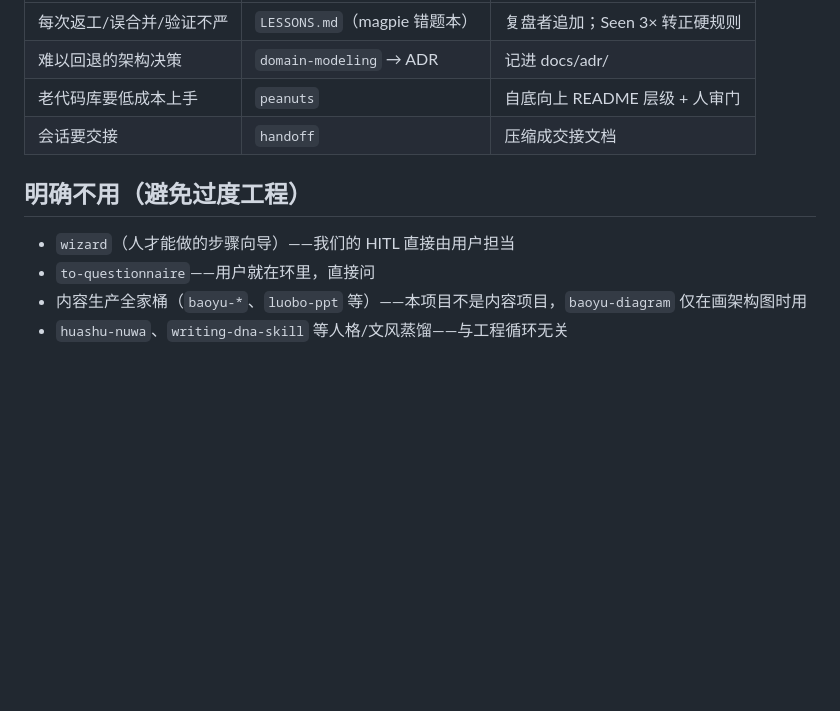
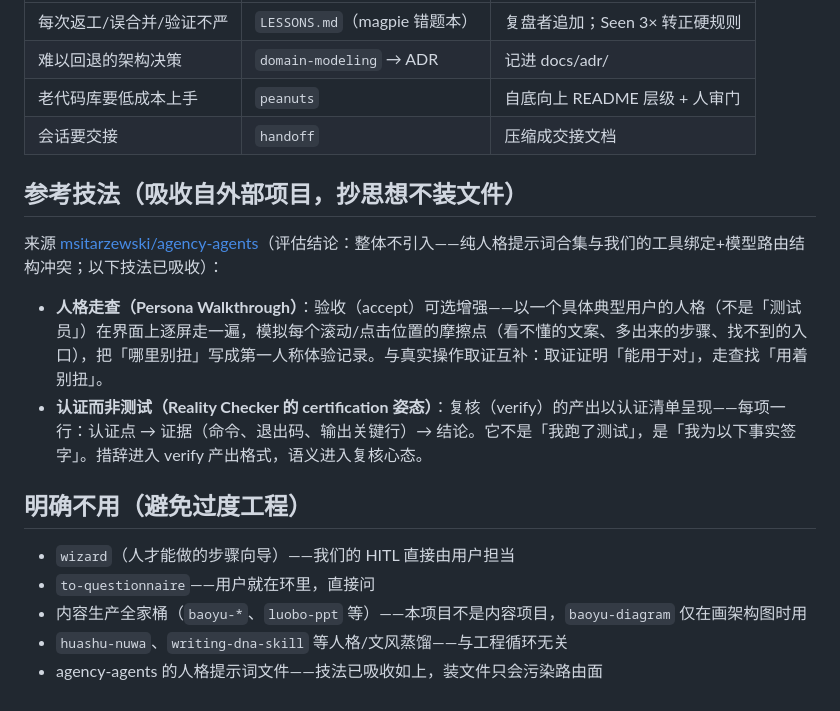
Before and after one commit to qikairo7/dsh-web-search-fetch, a Markdown page: docs/agents/skill-routing.md, the part around the change. GitHub-like rendering; blank space fills up the shorter version.

Commit message:
docs: 吸收 agency-agents 两个技法进 skill 路由与流程
评估 msitarzewski/agency-agents：整体不引入（纯人格提示词合集与工具绑定+
模型路由结构冲突），吸收两个技法：
- 人格走查：accept 节点新增可选层（UI 改动必做）——以典型用户人格逐屏
  走查摩擦点，与真实操作取证互补
- 认证而非测试：verify 节点产出改为认证清单姿态——每项认证点→证据→
  结论，为列入的事实签字
两个节点的提示词与产出格式已同步更新；不用清单补一条防装文件。

```diff
--- a/docs/agents/skill-routing.md
+++ b/docs/agents/skill-routing.md
@@ -75,9 +75,17 @@
 | 老代码库要低成本上手 | `peanuts` | 自底向上 README 层级 + 人审门 |
 | 会话要交接 | `handoff` | 压缩成交接文档 |
 
+## 参考技法（吸收自外部项目，抄思想不装文件）
+
+来源 [msitarzewski/agency-agents](https://github.com/msitarzewski/agency-agents)（评估结论：整体不引入——纯人格提示词合集与我们的工具绑定+模型路由结构冲突；以下技法已吸收）：
+
+- **人格走查（Persona Walkthrough）**：验收（accept）可选增强——以一个具体典型用户的人格（不是「测试员」）在界面上逐屏走一遍，模拟每个滚动/点击位置的摩擦点（看不懂的文案、多出来的步骤、找不到的入口），把「哪里别扭」写成第一人称体验记录。与真实操作取证互补：取证证明「能用于对」，走查找「用着别扭」。
+- **认证而非测试（Reality Checker 的 certification 姿态）**：复核（verify）的产出以认证清单呈现——每项一行：认证点 → 证据（命令、退出码、输出关键行）→ 结论。它不是「我跑了测试」，是「我为以下事实签字」。措辞进入 verify 产出格式，语义进入复核心态。
+
 ## 明确不用（避免过度工程）
 
 - `wizard`（人才能做的步骤向导）——我们的 HITL 直接由用户担当
 - `to-questionnaire`——用户就在环里，直接问
 - 内容生产全家桶（`baoyu-*`、`luobo-ppt` 等）——本项目不是内容项目，`baoyu-diagram` 仅在画架构图时用
 - `huashu-nuwa`、`writing-dna-skill` 等人格/文风蒸馏——与工程循环无关
+- agency-agents 的人格提示词文件——技法已吸收如上，装文件只会污染路由面
```
